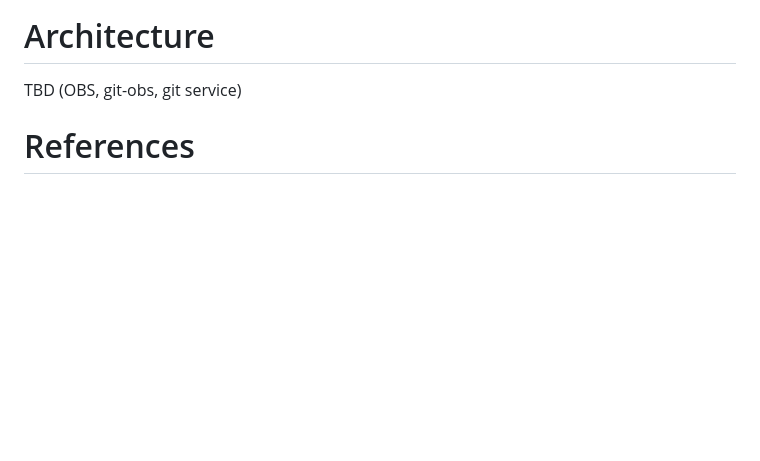
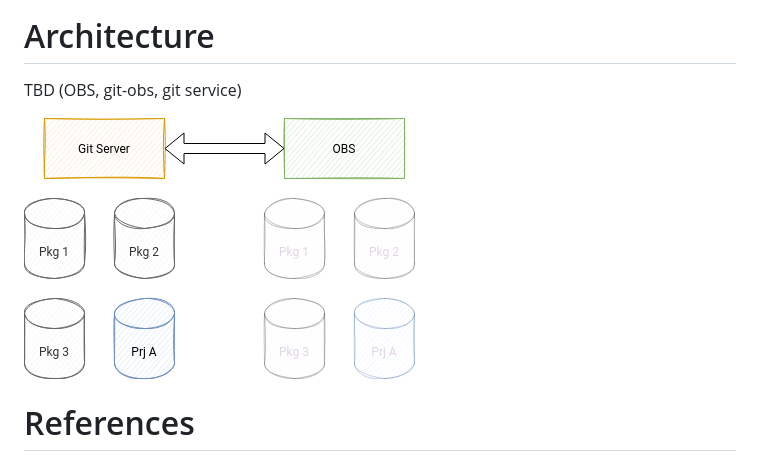
Before and after one commit to openSUSE/openSUSE-git, a Markdown page: notes-about-git.md, the part around the change. Rendered like a GitHub page; pictures changed too: full-git-arch-draft.png (added); blank space fills up the shorter version.

Commit message:
Add architecture draft

```diff
--- a/notes-about-git.md
+++ b/notes-about-git.md
@@ -520,6 +520,8 @@ Architecture
 
 TBD (OBS, git-obs, git service)
 
+![Full git layout](full-git-arch-draft.png)
+
 
 References
 ==========
```
Also changed, not shown: 1 other file.
